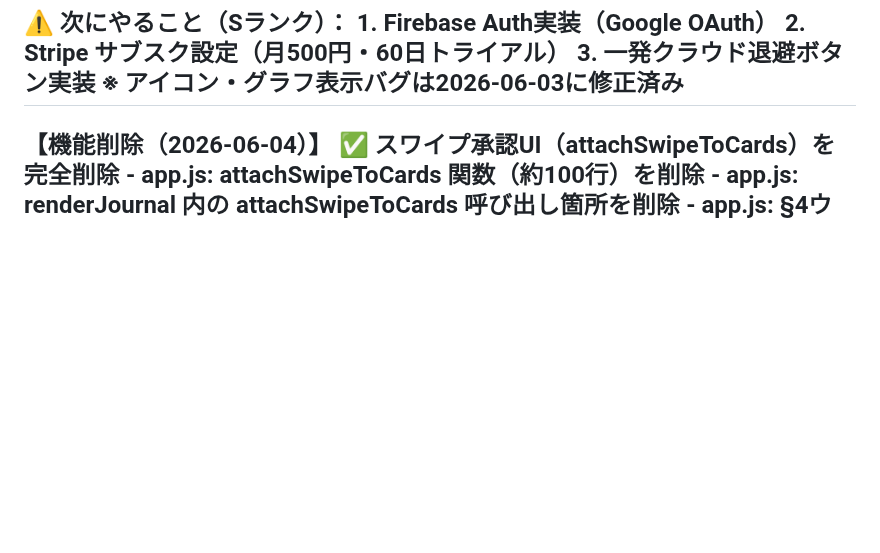
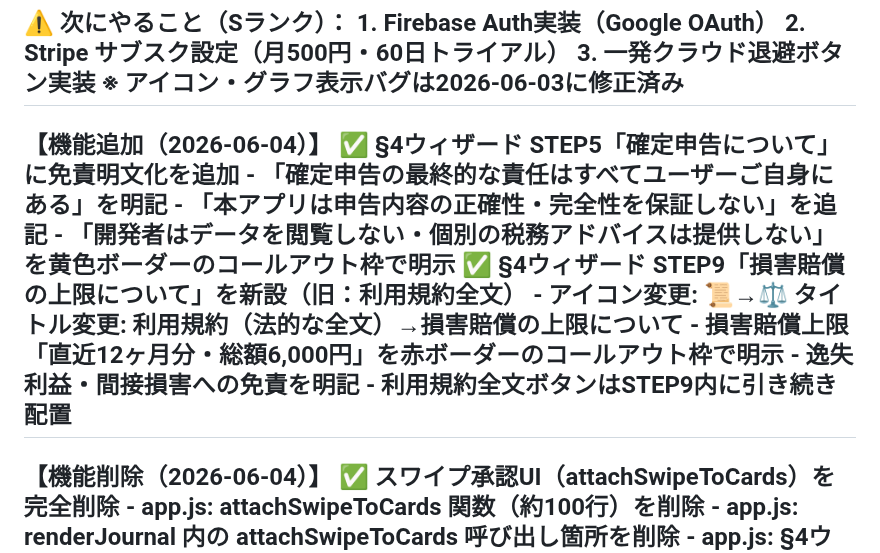
Before and after one commit to llcsdsa-cmd/biz-navi.test, a Markdown page: PROGRESS.md, the part around the change. Drawn GitHub-style; blank space fills up the shorter version.

Commit message:
feat: §4ウィザード STEP5・STEP9 免責条項を強化
- STEP5「確定申告について」: 最終責任はユーザー自身・開発者はデータ不閲覧・税務アドバイス不提供を明文化
- STEP9「損害賠償の上限について」新設: 直近12ヶ月分・総額6,000円を賠償上限として明示、逸失利益等への免責を追記

```diff
--- a/PROGRESS.md
+++ b/PROGRESS.md
@@ -57,6 +57,18 @@ Biz-Navi (Biz-Insight Navigator) v0
      2. Stripe サブスク設定（月500円・60日トライアル）
      3. 一発クラウド退避ボタン実装
      ※ アイコン・グラフ表示バグは2026-06-03に修正済み
+-----------------------------------------------------------
+【機能追加（2026-06-04）】
+  ✅ §4ウィザード STEP5「確定申告について」に免責明文化を追加
+     - 「確定申告の最終的な責任はすべてユーザーご自身にある」を明記
+     - 「本アプリは申告内容の正確性・完全性を保証しない」を追記
+     - 「開発者はデータを閲覧しない・個別の税務アドバイスは提供しない」
+       を黄色ボーダーのコールアウト枠で明示
+  ✅ §4ウィザード STEP9「損害賠償の上限について」を新設（旧：利用規約全文）
+     - アイコン変更: 📜→⚖️  タイトル変更: 利用規約（法的な全文）→損害賠償の上限について
+     - 損害賠償上限「直近12ヶ月分・総額6,000円」を赤ボーダーのコールアウト枠で明示
+     - 逸失利益・間接損害への免責を明記
+     - 利用規約全文ボタンはSTEP9内に引き続き配置
 -----------------------------------------------------------
 【機能削除（2026-06-04）】
   ✅ スワイプ承認UI（attachSwipeToCards）を完全削除
```
